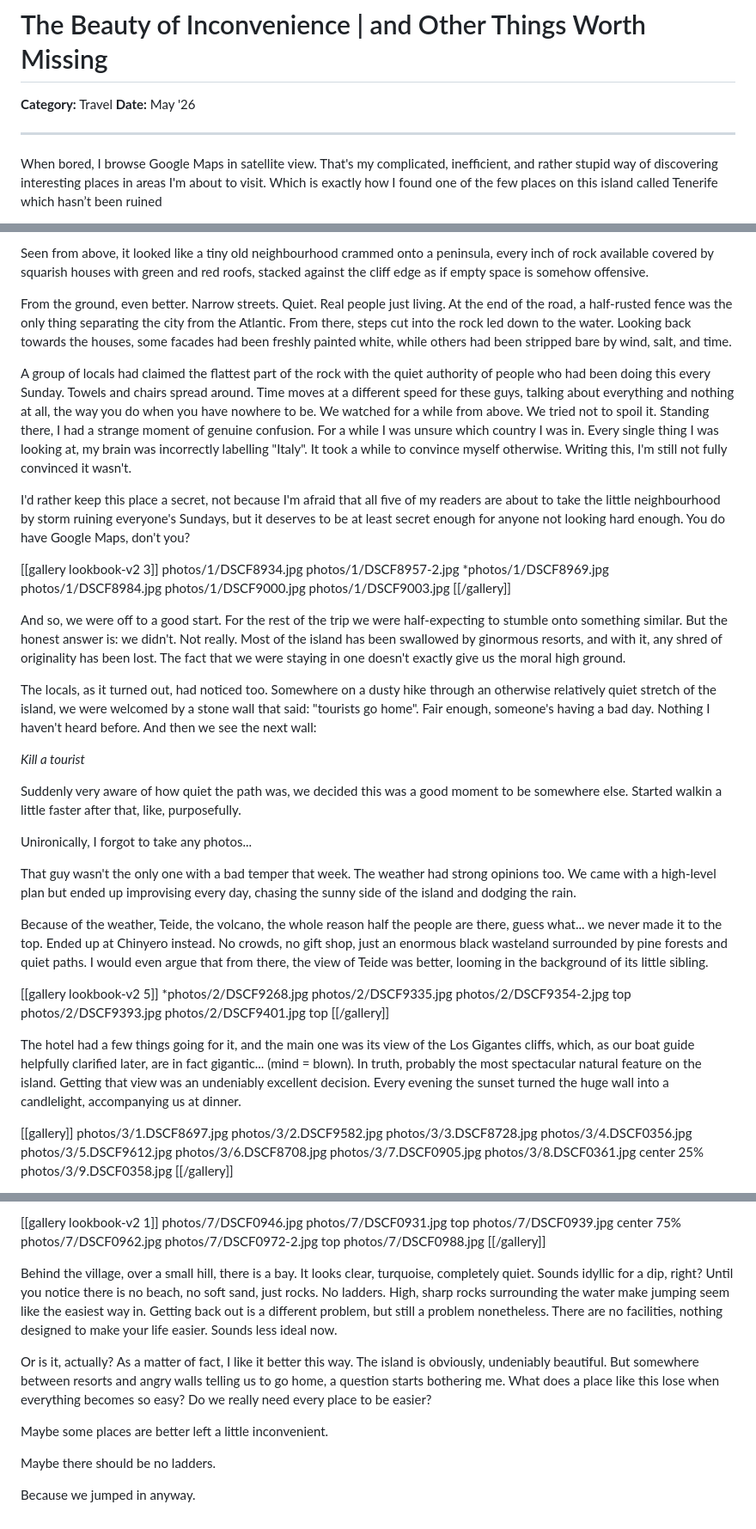
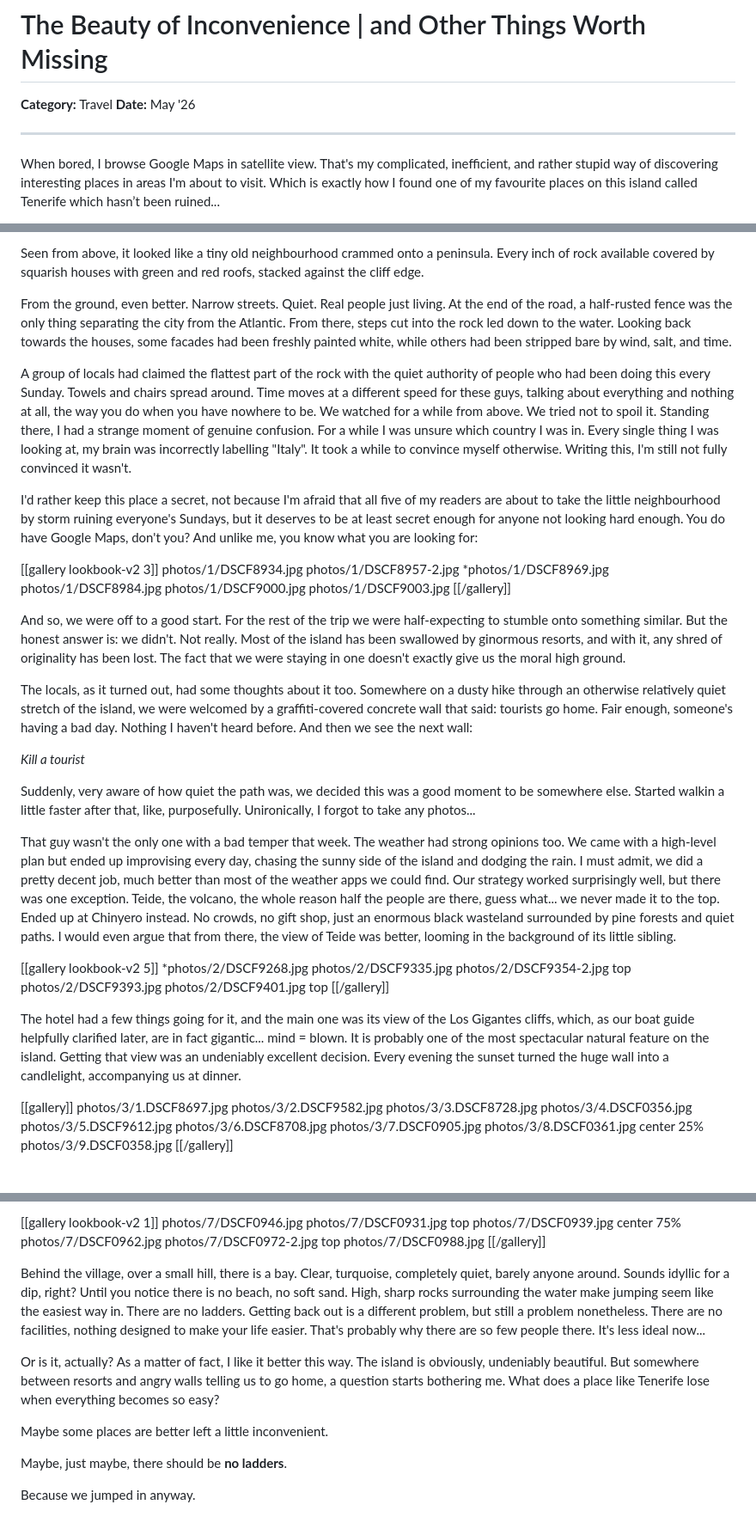
Before and after one commit to adrianpirvan/photography-blog, a Markdown page: content/tenerife-may-2026/article.md, 3 parts joined by grey strips. Shown at 86% size. Rendered like a GitHub page.

Commit message:
Tenerife article: text edits, italic ...yet, bold no ladders
Co-Authored-By: Claude Sonnet 4.6 <noreply@anthropic.com>

```diff
--- a/content/tenerife-may-2026/article.md
+++ b/content/tenerife-may-2026/article.md
@@ -5,5 +5,5 @@
 
 ---
 
-When bored, I browse Google Maps in satellite view. That's my complicated, inefficient, and rather stupid way of discovering interesting places in areas I'm about to visit. Which is exactly how I found one of the few places on this island called Tenerife which hasn’t been ruined
+When bored, I browse Google Maps in satellite view. That's my complicated, inefficient, and rather stupid way of discovering interesting places in areas I'm about to visit. Which is exactly how I found one of my favourite places on this island called Tenerife which hasn’t been ruined...
 
@@ -11,11 +11,11 @@ When bored, I browse Google Maps in satellite view. That's my complicated, ineff
 
-Seen from above, it looked like a tiny old neighbourhood crammed onto a peninsula, every inch of rock available covered by squarish houses with green and red roofs, stacked against the cliff edge as if empty space is somehow offensive.
+Seen from above, it looked like a tiny old neighbourhood crammed onto a peninsula. Every inch of rock available covered by squarish houses with green and red roofs, stacked against the cliff edge.
 
 From the ground, even better. Narrow streets. Quiet. Real people just living. At the end of the road, a half-rusted fence was the only thing separating the city from the Atlantic. From there, steps cut into the rock led down to the water. Looking back towards the houses, some facades had been freshly painted white, while others had been stripped bare by wind, salt, and time.
 
 A group of locals had claimed the flattest part of the rock with the quiet authority of people who had been doing this every Sunday. Towels and chairs spread around. Time moves at a different speed for these guys, talking about everything and nothing at all, the way you do when you have nowhere to be. We watched for a while from above. We tried not to spoil it. Standing there, I had a strange moment of genuine confusion. For a while I was unsure which country I was in. Every single thing I was looking at, my brain was incorrectly labelling "Italy". It took a while to convince myself otherwise. Writing this, I'm still not fully convinced it wasn't.
 
-I'd rather keep this place a secret, not because I'm afraid that all five of my readers are about to take the little neighbourhood by storm ruining everyone's Sundays, but it deserves to be at least secret enough for anyone not looking hard enough. You do have Google Maps, don't you?
+I'd rather keep this place a secret, not because I'm afraid that all five of my readers are about to take the little neighbourhood by storm ruining everyone's Sundays, but it deserves to be at least secret enough for anyone not looking hard enough. You do have Google Maps, don't you? And unlike me, you know what you are looking for:
 
 [[gallery lookbook-v2 3]]
 photos/1/DSCF8934.jpg
@@ -28,17 +28,13 @@ photos/1/DSCF9003.jpg
 
 And so, we were off to a good start. For the rest of the trip we were half-expecting to stumble onto something similar. But the honest answer is: we didn't. Not really. Most of the island has been swallowed by ginormous resorts, and with it, any shred of originality has been lost. The fact that we were staying in one doesn't exactly give us the moral high ground.
 
-The locals, as it turned out, had noticed too. Somewhere on a dusty hike through an otherwise relatively quiet stretch of the island, we were welcomed by a stone wall that said: "tourists go home". Fair enough, someone's having a bad day. Nothing I haven't heard before. And then we see the next wall:
+The locals, as it turned out, had some thoughts about it too. Somewhere on a dusty hike through an otherwise relatively quiet stretch of the island, we were welcomed by a graffiti-covered concrete wall that said: tourists go home. Fair enough, someone's having a bad day. Nothing I haven't heard before. And then we see the next wall:
 
 <em>Kill a tourist</em>
 
-Suddenly very aware of how quiet the path was, we decided this was a good moment to be somewhere else. Started walkin a little faster after that, like, purposefully.
+Suddenly, very aware of how quiet the path was, we decided this was a good moment to be somewhere else. Started walkin a little faster after that, like, purposefully. Unironically, I forgot to take any photos...
 
-Unironically, I forgot to take any photos...
-
-That guy wasn't the only one with a bad temper that week. The weather had strong opinions too. We came with a high-level plan but ended up improvising every day, chasing the sunny side of the island and dodging the rain.
-
-Because of the weather, Teide, the volcano, the whole reason half the people are there, guess what... we never made it to the top. Ended up at Chinyero instead. No crowds, no gift shop, just an enormous black wasteland surrounded by pine forests and quiet paths. I would even argue that from there, the view of Teide was better, looming in the background of its little sibling.
+That guy wasn't the only one with a bad temper that week. The weather had strong opinions too. We came with a high-level plan but ended up improvising every day, chasing the sunny side of the island and dodging the rain. I must admit, we did a pretty decent job, much better than most of the weather apps we could find. Our strategy worked surprisingly well, but there was one exception. Teide, the volcano, the whole reason half the people are there, guess what... we never made it to the top. Ended up at Chinyero instead. No crowds, no gift shop, just an enormous black wasteland surrounded by pine forests and quiet paths. I would even argue that from there, the view of Teide was better, looming in the background of its little sibling.
 
 [[gallery lookbook-v2 5]]
 *photos/2/DSCF9268.jpg
@@ -48,7 +44,7 @@ photos/2/DSCF9393.jpg
 photos/2/DSCF9401.jpg top
 [[/gallery]]
 
-The hotel had a few things going for it, and the main one was its view of the Los Gigantes cliffs, which, as our boat guide helpfully clarified later, are in fact gigantic... (mind = blown). In truth, probably the most spectacular natural feature on the island. Getting that view was an undeniably excellent decision. Every evening the sunset turned the huge wall into a candlelight, accompanying us at dinner.
+The hotel had a few things going for it, and the main one was its view of the Los Gigantes cliffs, which, as our boat guide helpfully clarified later, are in fact gigantic... mind = blown. It is probably one of the most spectacular natural feature on the island. Getting that view was an undeniably excellent decision. Every evening the sunset turned the huge wall into a candlelight, accompanying us at dinner.
 
 [[gallery]]
 photos/3/1.DSCF8697.jpg
@@ -115,12 +111,12 @@ photos/7/DSCF0972-2.jpg top
 photos/7/DSCF0988.jpg
 [[/gallery]]
 
-Behind the village, over a small hill, there is a bay. It looks clear, turquoise, completely quiet. Sounds idyllic for a dip, right? Until you notice there is no beach, no soft sand, just rocks. No ladders. High, sharp rocks surrounding the water make jumping seem like the easiest way in. Getting back out is a different problem, but still a problem nonetheless. There are no facilities, nothing designed to make your life easier. Sounds less ideal now.
+Behind the village, over a small hill, there is a bay. Clear, turquoise, completely quiet, barely anyone around. Sounds idyllic for a dip, right? Until you notice there is no beach, no soft sand. High, sharp rocks surrounding the water make jumping seem like the easiest way in. There are no ladders. Getting back out is a different problem, but still a problem nonetheless. There are no facilities, nothing designed to make your life easier. That's probably why there are so few people there. It's less ideal now...
 
-Or is it, actually? As a matter of fact, I like it better this way. The island is obviously, undeniably beautiful. But somewhere between resorts and angry walls telling us to go home, a question starts bothering me. What does a place like this lose when everything becomes so easy? Do we really need every place to be easier?
+Or is it, actually? As a matter of fact, I like it better this way. The island is obviously, undeniably beautiful. But somewhere between resorts and angry walls telling us to go home, a question starts bothering me. What does a place like Tenerife lose when everything becomes so easy?
 
 Maybe some places are better left a little inconvenient.
 
-Maybe there should be no ladders.
+Maybe, just maybe, there should be <strong>no ladders</strong>.
 
 Because we jumped in anyway.
```
Also changed, not shown: other parts of content/tenerife-may-2026/article.md (+1 -1 lines).
